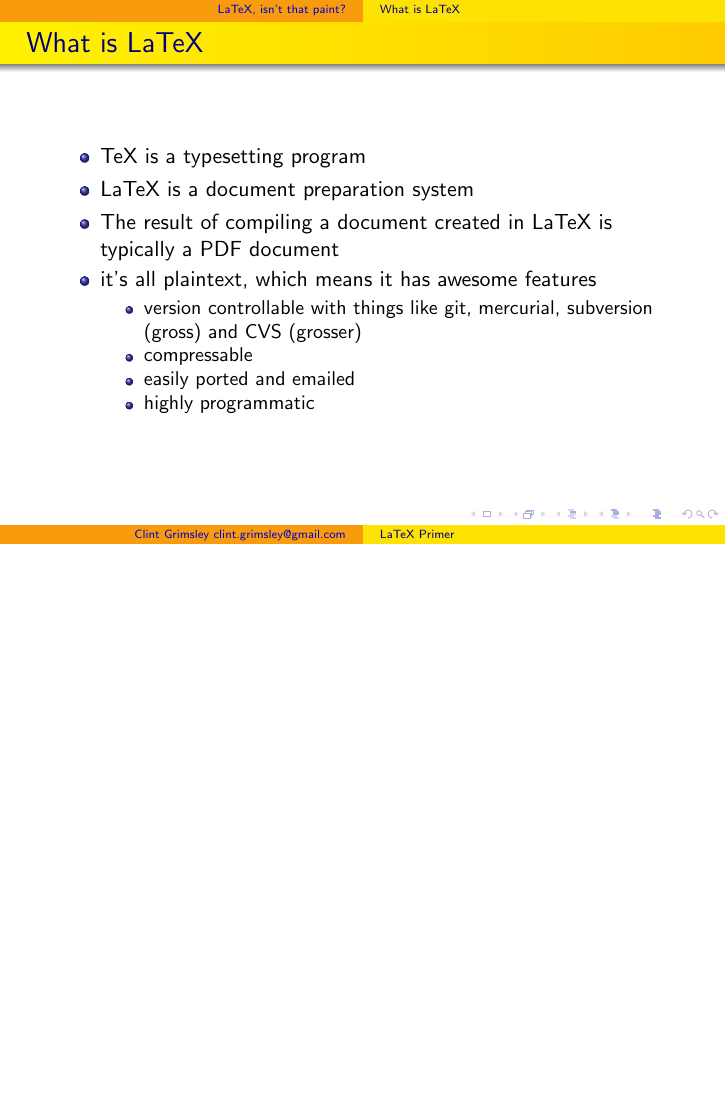
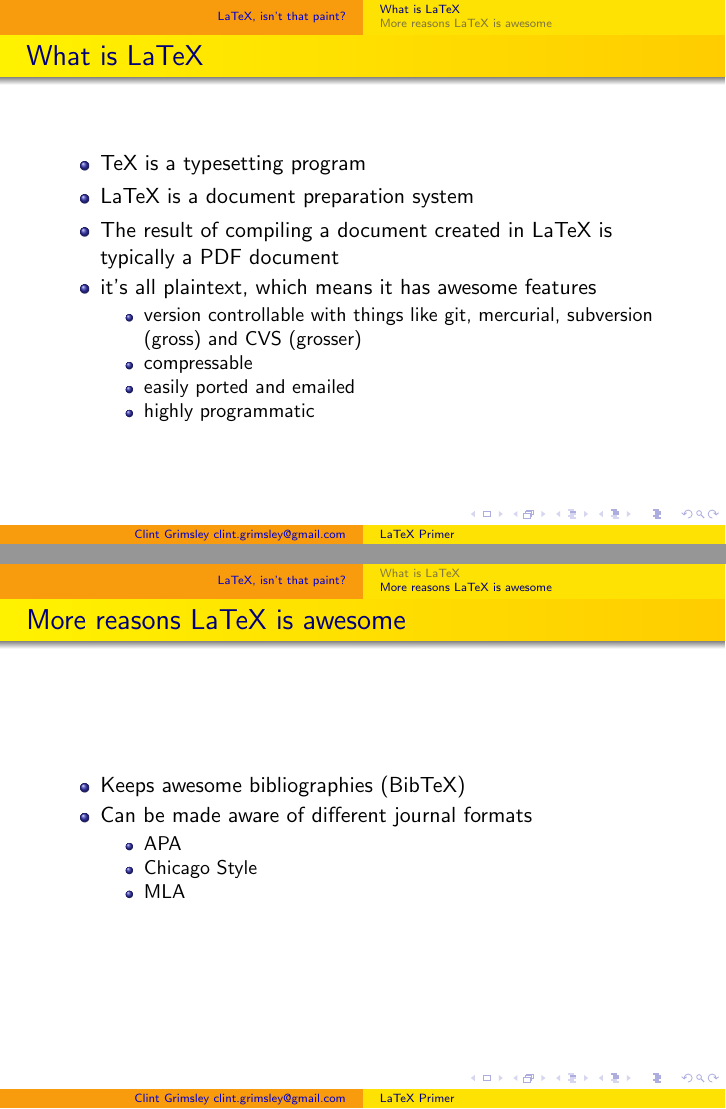
Before and after one commit to HackRVA/latex_slide_deck, LaTeX slides (latex_slide_deck.tex): page 3 of 3 before the commit and pages 3 and 4 of 4 after it, the two joined at a grey line, the shorter picture padded with empty space. Compiled offline with pdfLaTeX.

Commit message:
if you aren't interested yet, you will be...

```diff
--- a/latex_slide_deck.tex
+++ b/latex_slide_deck.tex
@@ -35,5 +35,19 @@
 \end{itemize}
 \end{frame}
 
+\subsection{More reasons LaTeX is awesome}
+\begin{frame}
+  \frametitle{More reasons LaTeX is awesome}
+  \begin{itemize}
+    \item Keeps awesome bibliographies (BibTeX)
+    \item Can be made aware of different journal formats
+      \begin{itemize}
+        \item APA
+        \item Chicago Style
+        \item MLA
+      \end{itemize}
+  \end{itemize}
+\end{frame}
+
 
 \end{document}
```
Also changed, not shown: latex_slide_deck.pdf.
